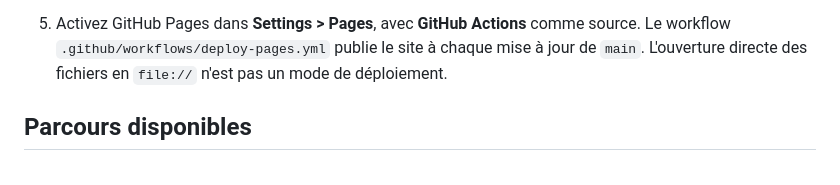
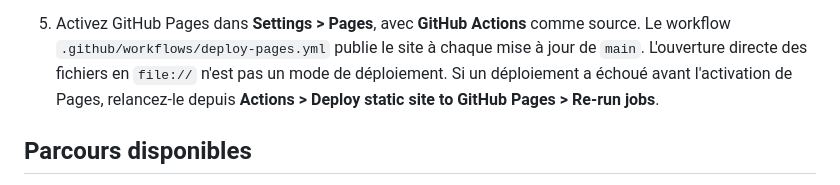
Before and after one commit to straore1/Emploiconnect_CI, a Markdown page: README.md, the part around the change. Rendered like a GitHub page.

Commit message:
Document how to retry GitHub Pages deployment
Explain when to rerun the Pages workflow after enabling the repository setting.

Co-authored-by: Copilot <223556219+Copilot@users.noreply.github.com>

```diff
--- a/README.md
+++ b/README.md
@@ -41,6 +41,8 @@ connexion au backend.
    source. Le workflow `.github/workflows/deploy-pages.yml` publie le site à
    chaque mise à jour de `main`. L'ouverture directe des fichiers en `file://`
    n'est pas un mode de déploiement.
+   Si un déploiement a échoué avant l'activation de Pages, relancez-le depuis
+   **Actions > Deploy static site to GitHub Pages > Re-run jobs**.
 
 ## Parcours disponibles
 
```
